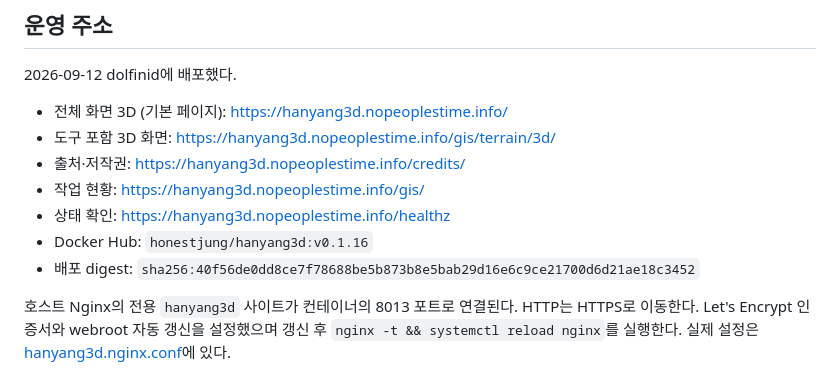
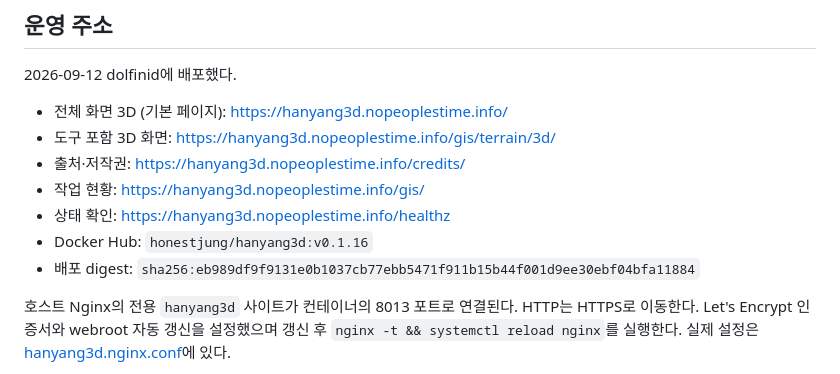
Before and after one commit to jikhanjung/hanyang3d, a Markdown page: deploy/README.md, the part around the change. Drawn GitHub-style.

Commit message:
Record the v0.1.16 deployment
Co-Authored-By: Claude Opus 5 <noreply@anthropic.com>
Claude-Session: https://claude.ai/code/session_01E4V4ZDEnjAdki9an6mAQqS

```diff
--- a/deploy/README.md
+++ b/deploy/README.md
@@ -14,7 +14,7 @@ DB가 없는 서비스이므로 migrate/seed/DB 백업 단계는 없다.
 - 작업 현황: https://hanyang3d.nopeoplestime.info/gis/
 - 상태 확인: https://hanyang3d.nopeoplestime.info/healthz
 - Docker Hub: `honestjung/hanyang3d:v0.1.16`
-- 배포 digest: `sha256:40f56de0dd8ce7f78688be5b873b8e5bab29d16e6c9ce21700d6d21ae18c3452`
+- 배포 digest: `sha256:eb989df9f9131e0b1037cb77ebb5471f911b15b44f001d9ee30ebf04bfa11884`
 
 호스트 Nginx의 전용 `hanyang3d` 사이트가 컨테이너의 8013 포트로 연결된다. HTTP는 HTTPS로 이동한다. Let's Encrypt 인증서와 webroot 자동 갱신을 설정했으며 갱신 후 `nginx -t && systemctl reload nginx`를 실행한다. 실제 설정은 [hanyang3d.nginx.conf](host/hanyang3d.nginx.conf)에 있다.
 
```
Also changed, not shown: devlog/20260914_086_round3_landmarks.md (+6 -0 lines).
